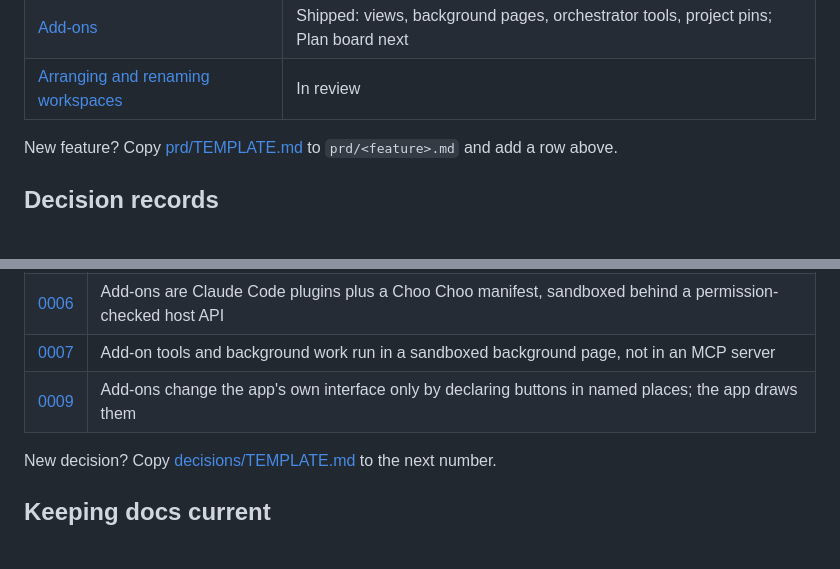
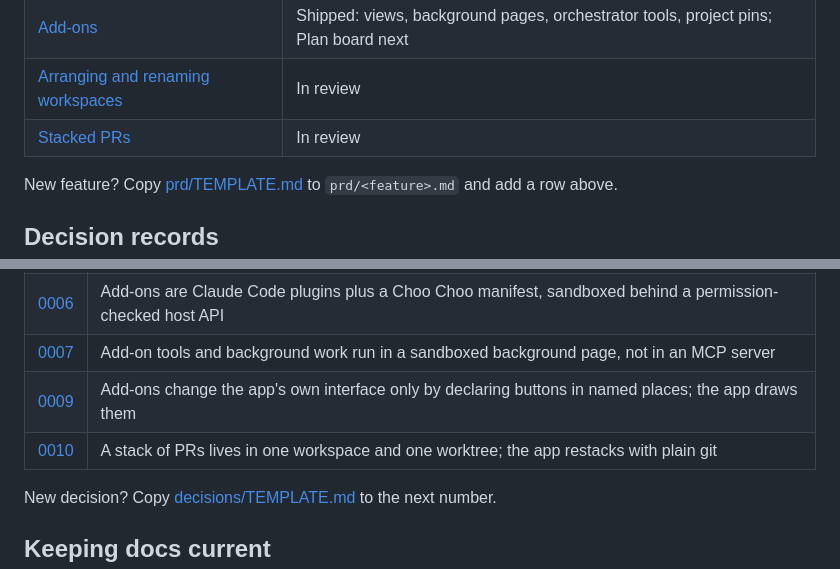
Before and after one commit to Benbentwo/choo-choo, a Markdown page: docs/README.md, 2 parts joined by grey strips. Drawn GitHub-style; blank space fills up the shorter version.

```diff
--- a/docs/README.md
+++ b/docs/README.md
@@ -37,6 +37,7 @@ Start here when you join the project, human or agent. These docs hold what the c
 | [PRs page](prd/pr-inbox.md) | Shipped |
 | [Add-ons](prd/add-ons.md) | Shipped: views, background pages, orchestrator tools, project pins; Plan board next |
 | [Arranging and renaming workspaces](prd/sidebar-workspaces.md) | In review |
+| [Stacked PRs](prd/stacked-prs.md) | In review |
 
 New feature? Copy [prd/TEMPLATE.md](prd/TEMPLATE.md) to `prd/<feature>.md` and add a row above.
 
@@ -52,6 +53,7 @@ New feature? Copy [prd/TEMPLATE.md](prd/TEMPLATE.md) to `prd/<feature>.md` and a
 | [0006](decisions/0006-add-ons-are-claude-code-plugins.md) | Add-ons are Claude Code plugins plus a Choo Choo manifest, sandboxed behind a permission-checked host API |
 | [0007](decisions/0007-add-on-tools-run-in-a-background-page.md) | Add-on tools and background work run in a sandboxed background page, not in an MCP server |
 | [0009](decisions/0009-add-ons-declare-buttons-the-app-draws-them.md) | Add-ons change the app's own interface only by declaring buttons in named places; the app draws them |
+| [0010](decisions/0010-one-worktree-per-stack.md) | A stack of PRs lives in one workspace and one worktree; the app restacks with plain git |
 
 New decision? Copy [decisions/TEMPLATE.md](decisions/TEMPLATE.md) to the next number.
 
```
Also changed, not shown: docs/PARITY.md (+1 -0 lines), docs/decisions/0010-one-worktree-per-stack.md (added, +26 -0 lines), docs/prd/stacked-prs.md (added, +88 -0 lines), docs/media/stacked-prs-feedback.png (added), docs/media/stacked-prs-switcher.png (added), docs/media/stacked-prs-tab.png (added), 13 other files.
